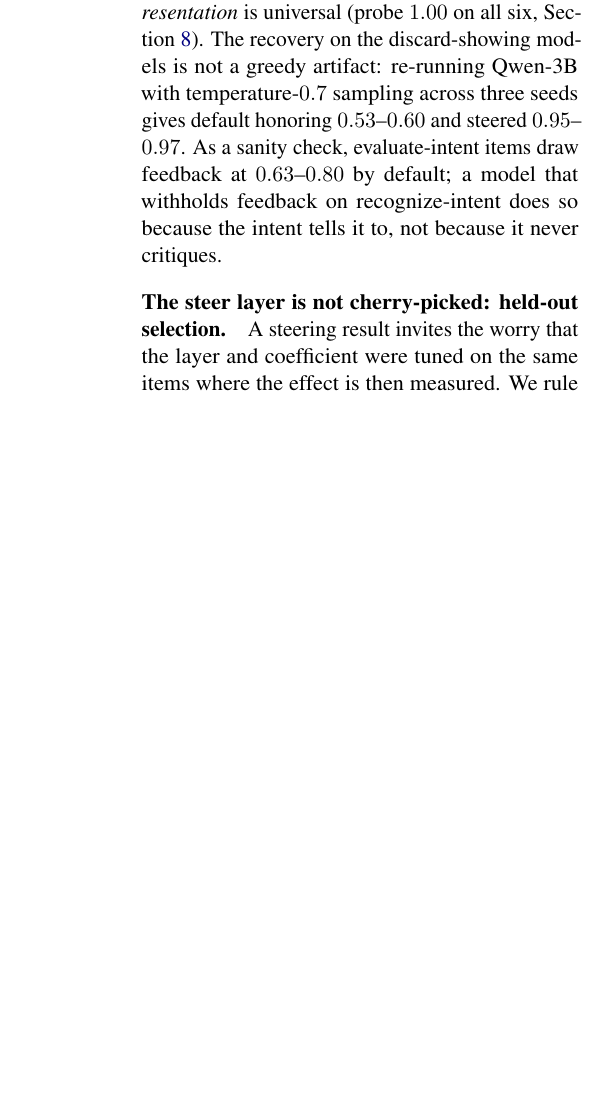
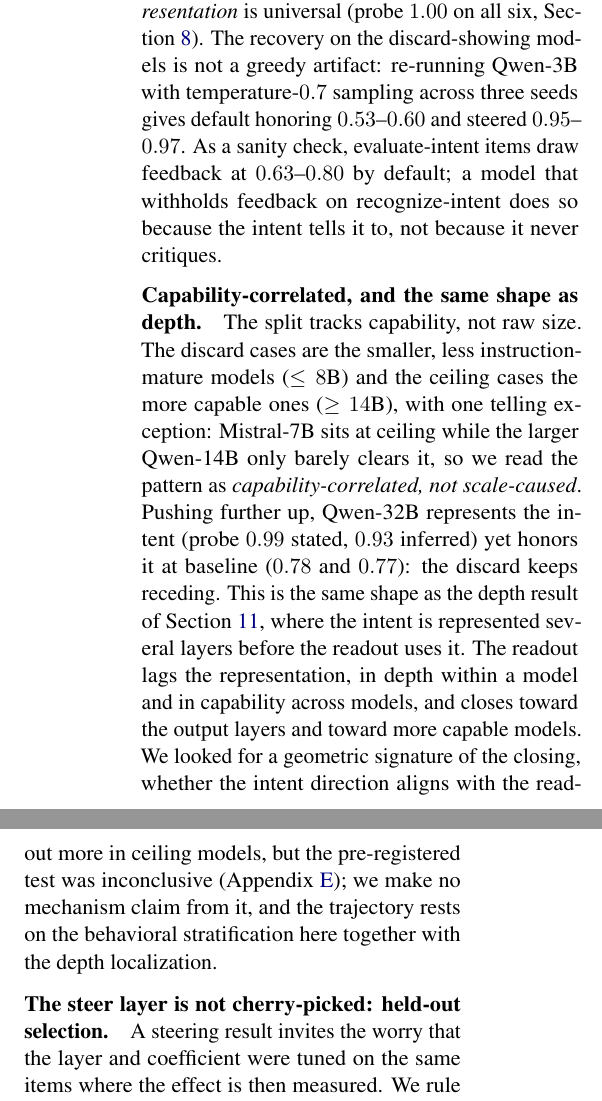
Before and after one commit to collapseindex/recipient-probe, a LaTeX paper (paper/main.tex): part of one column of page 5 of 13 before the commit and two parts of the columns of page 5 of 13 after it, the two joined at a grey line, cut so that both start at the same text, the shorter picture padded with empty space. Compiled offline with pdfLaTeX.

Commit message:
Trajectory bridge: unify depth + capability, name Mistral exception, add 32B top point
Since Modal maxed we finalize the scale trajectory on the 32B point (no 72B): Qwen-32B represents
intent (0.99/0.93) but honors at baseline (0.78/0.77) -- discard keeps receding. New paragraph ties
the capability half to the depth half ('same shape'): readout lags representation in depth AND
capability, closing toward output layers and more capable models. Names Mistral-7B as the ceiling-
below-8B exception forcing 'capability-correlated, not scale-caused'. One-sentence pointer to the
inconclusive geometry appendix; no mechanism claim.

Builds clean (13 pages, 0 undefined, no em dashes).

Co-Authored-By: Claude Opus 4.8 <noreply@anthropic.com>

```diff
--- a/paper/main.tex
+++ b/paper/main.tex
@@ -306,6 +306,19 @@ recovery on the discard-showing models is not a greedy artifact: re-running Qwen
 sampling across three seeds gives default honoring $0.53$--$0.60$ and steered $0.95$--$0.97$. As a sanity check,
 evaluate-intent items draw feedback at $0.63$--$0.80$ by default; a model that withholds feedback on
 recognize-intent does so because the intent tells it to, not because it never critiques.
+
+\paragraph{Capability-correlated, and the same shape as depth.} The split tracks capability, not raw size. The
+discard cases are the smaller, less instruction-mature models ($\le 8$B) and the ceiling cases the more capable
+ones ($\ge 14$B), with one telling exception: Mistral-7B sits at ceiling while the larger Qwen-14B only barely
+clears it, so we read the pattern as \emph{capability-correlated, not scale-caused}. Pushing further up, Qwen-32B
+represents the intent (probe $0.99$ stated, $0.93$ inferred) yet honors it at baseline ($0.78$ and $0.77$): the
+discard keeps receding. This is the same shape as the depth result of Section~\ref{sec:localize}, where the
+intent is represented several layers before the readout uses it. The readout lags the representation, in depth
+within a model and in capability across models, and closes toward the output layers and toward more capable
+models. We looked for a geometric signature of the closing, whether the intent direction aligns with the
+readout more in ceiling models, but the pre-registered test was inconclusive (Appendix~\ref{app:geometry}); we
+make no mechanism claim from it, and the trajectory rests on the behavioral stratification here together with
+the depth localization.
 
 \paragraph{The steer layer is not cherry-picked: held-out selection.} A steering result invites the worry that
 the layer and coefficient were tuned on the same items where the effect is then measured. We rule this out with
```
